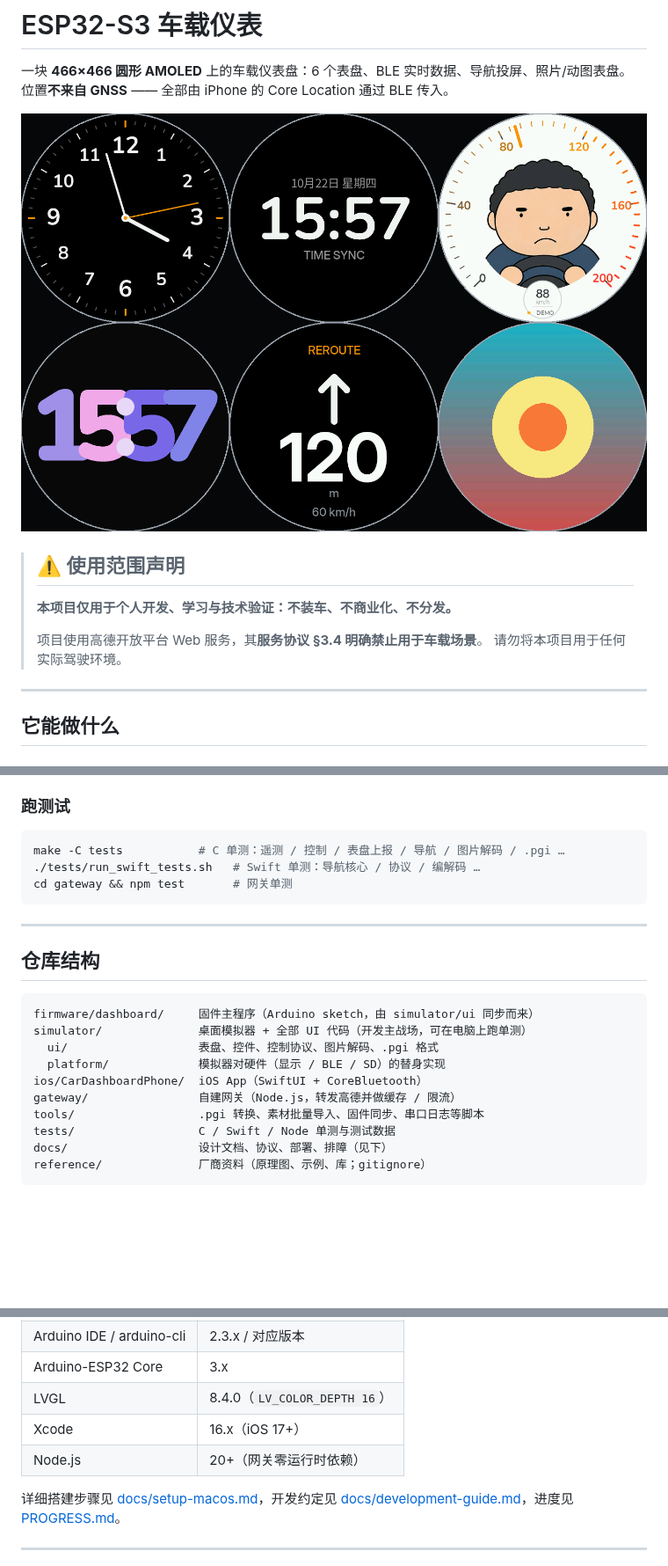
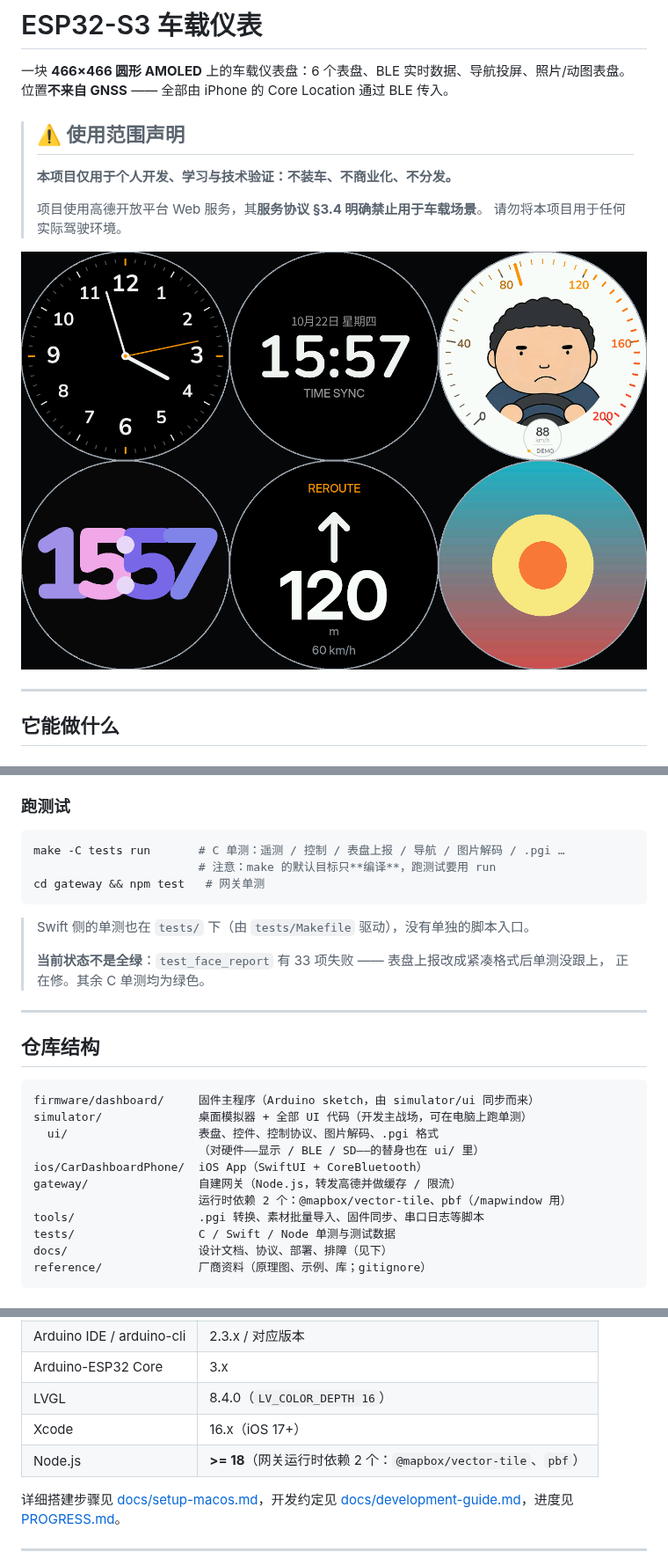
Before and after one commit to Pan-wh/esp32-car-dashboard, a Markdown page: README.md, 3 parts joined by grey strips. Shown at 88% size. Drawn GitHub-style; blank space fills up the shorter version.

Commit message:
fix(readme): 修正 5 处可验证的事实错误（子代理审查发现）
子代理通读代码后指出 README 里 5 处与事实不符，逐条核实后全部确认并修正：

1. **`./tests/run_swift_tests.sh` 不存在** —— `tests/` 下只有 `Makefile`，
   Swift 单测也由 `tests/Makefile` 驱动，没有单独脚本入口。已删除该行并说明。
2. **`simulator/platform/` 不存在** —— 目录里只有 `main.c` + `ui/`，
   硬件替身也放在 `ui/` 下。目录树已改。
3. **网关不是"零依赖"** —— `gateway/package.json` 有 2 个运行时依赖
   （`@mapbox/vector-tile`、`pbf`，`/mapwindow` 用），`engines` 是 `>=18` 而非 20+。
   目录树与开发环境表都已改。
4. **`make -C tests` 只编译不运行** —— Makefile 里 `all: $(TESTS)`，跑测试要 `run: $(TESTS)`。
   已改为 `make -C tests run` 并加了说明。
5. **合规声明移到头图之前** —— 用户明确要求"醒目置顶"，原来放在头图之后。

另外**如实标注测试现状**：`test_face_report` 有 33 项失败（我改紧凑格式时漏改单测），
正在修。README 里不再暗示"全部通过"。

## 复检
32 个本地链接，0 失效。

````diff
--- a/README.md
+++ b/README.md
@@ -2,8 +2,6 @@
 
 一块 **466×466 圆形 AMOLED** 上的车载仪表盘：6 个表盘、BLE 实时数据、导航投屏、照片/动图表盘。
 位置**不来自 GNSS** —— 全部由 iPhone 的 Core Location 通过 BLE 传入。
-
-![6 个表盘总览](docs/images/all-faces.png)
 
 > ## ⚠️ 使用范围声明
 >
@@ -11,6 +9,8 @@
 >
 > 项目使用高德开放平台 Web 服务，其**服务协议 §3.4 明确禁止用于车载场景**。
 > 请勿将本项目用于任何实际驾驶环境。
+
+![6 个表盘总览](docs/images/all-faces.png)
 
 ---
 
@@ -147,10 +147,15 @@ cd simulator && make && ./dashboard_sim
 ### 跑测试
 
 ```bash
-make -C tests           # C 单测：遥测 / 控制 / 表盘上报 / 导航 / 图片解码 / .pgi …
-./tests/run_swift_tests.sh   # Swift 单测：导航核心 / 协议 / 编解码 …
-cd gateway && npm test       # 网关单测
+make -C tests run       # C 单测：遥测 / 控制 / 表盘上报 / 导航 / 图片解码 / .pgi …
+                        # 注意：make 的默认目标只**编译**，跑测试要用 run
+cd gateway && npm test   # 网关单测
 ```
+
+> Swift 侧的单测也在 `tests/` 下（由 `tests/Makefile` 驱动），没有单独的脚本入口。
+>
+> **当前状态不是全绿**：`test_face_report` 有 33 项失败 —— 表盘上报改成紧凑格式后单测没跟上，
+> 正在修。其余 C 单测均为绿色。
 
 ---
 
@@ -160,9 +165,10 @@ cd gateway && npm test       # 网关单测
 firmware/dashboard/     固件主程序（Arduino sketch，由 simulator/ui 同步而来）
 simulator/              桌面模拟器 + 全部 UI 代码（开发主战场，可在电脑上跑单测）
   ui/                   表盘、控件、控制协议、图片解码、.pgi 格式
-  platform/             模拟器对硬件（显示 / BLE / SD）的替身实现
+                        （对硬件——显示 / BLE / SD——的替身也在 ui/ 里）
 ios/CarDashboardPhone/  iOS App（SwiftUI + CoreBluetooth）
 gateway/                自建网关（Node.js，转发高德并做缓存 / 限流）
+                        运行时依赖 2 个：@mapbox/vector-tile、pbf（/mapwindow 用）
 tools/                  .pgi 转换、素材批量导入、固件同步、串口日志等脚本
 tests/                  C / Swift / Node 单测与测试数据
 docs/                   设计文档、协议、部署、排障（见下）
@@ -221,7 +227,7 @@ reference/              厂商资料（原理图、示例、库；gitignore）
 | Arduino-ESP32 Core | 3.x |
 | LVGL | 8.4.0（`LV_COLOR_DEPTH 16`）|
 | Xcode | 16.x（iOS 17+）|
-| Node.js | 20+（网关零运行时依赖）|
+| Node.js | **>= 18**（网关运行时依赖 2 个：`@mapbox/vector-tile`、`pbf`）|
 
 详细搭建步骤见 [docs/setup-macos.md](docs/setup-macos.md)，开发约定见
 [docs/development-guide.md](docs/development-guide.md)，进度见 [PROGRESS.md](PROGRESS.md)。
````
